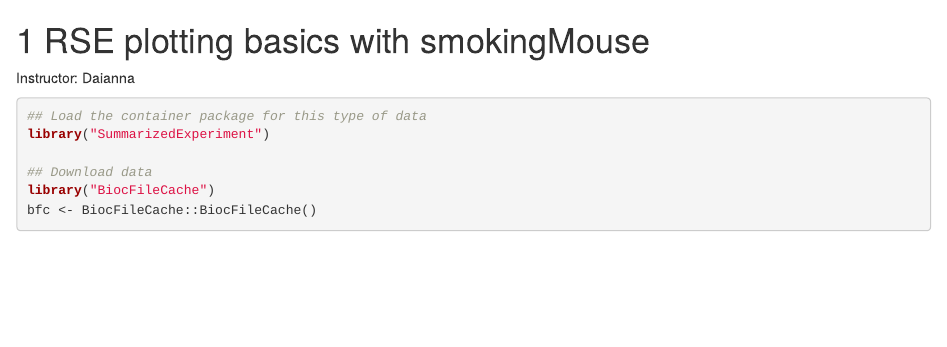
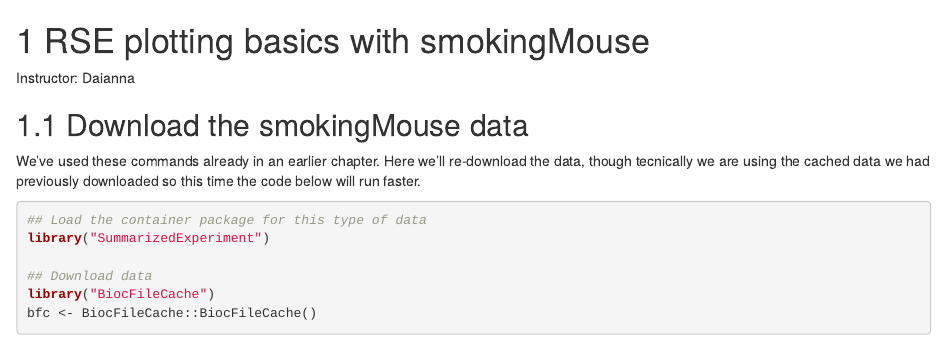
Before and after one commit to lcolladotor/cshl_rstats_genome_scale_2023, an R Markdown document (06_smokingMouse_plotting_basics.Rmd): the page in a window 1100 px wide, from its top. Rendered offline with R 4.5, knitr and Pandoc, with nearby package versions; drawn as R Markdown's standard HTML page in place of the format the file asks for; some code elsewhere in the file could not run offline.

Commit message:
Add a section heading + some background text

````diff
--- a/06_smokingMouse_plotting_basics.Rmd
+++ b/06_smokingMouse_plotting_basics.Rmd
@@ -2,6 +2,11 @@
 
 Instructor: Daianna
 
+## Download the smokingMouse data
+
+We've used these commands already in an earlier chapter. Here we'll re-download
+the data, though tecnically we are using the cached data we had previously
+downloaded so this time the code below will run faster.
 
 ```{r download_data_biocfilecache_repeat}
 ## Load the container package for this type of data
````
